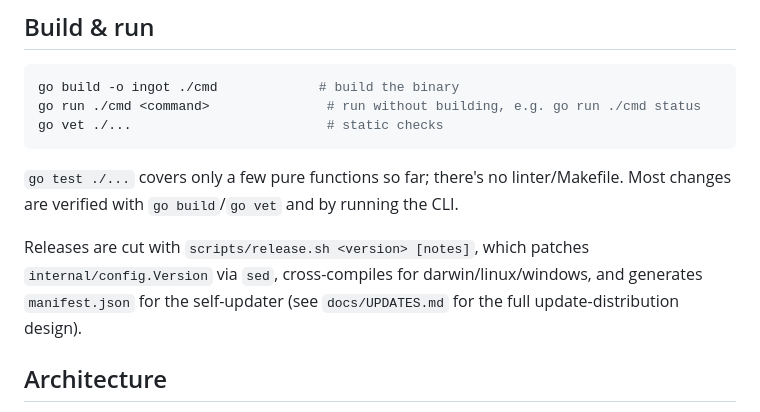
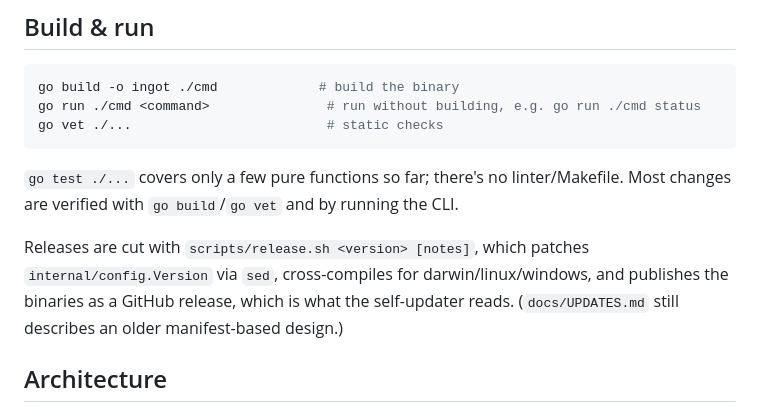
Before and after one commit to aliasproject/ingot, a Markdown page: CLAUDE.md, the part around the change. Rendered like a GitHub page.

```diff
--- a/CLAUDE.md
+++ b/CLAUDE.md
@@ -18,7 +18,7 @@ go vet ./...                         # static checks
 
 `go test ./...` covers only a few pure functions so far; there's no linter/Makefile. Most changes are verified with `go build`/`go vet` and by running the CLI.
 
-Releases are cut with `scripts/release.sh <version> [notes]`, which patches `internal/config.Version` via `sed`, cross-compiles for darwin/linux/windows, and generates `manifest.json` for the self-updater (see `docs/UPDATES.md` for the full update-distribution design).
+Releases are cut with `scripts/release.sh <version> [notes]`, which patches `internal/config.Version` via `sed`, cross-compiles for darwin/linux/windows, and publishes the binaries as a GitHub release, which is what the self-updater reads. (`docs/UPDATES.md` still describes an older manifest-based design.)
 
 ## Architecture
 
```
Also changed, not shown: README.md (+2 -1 lines).
